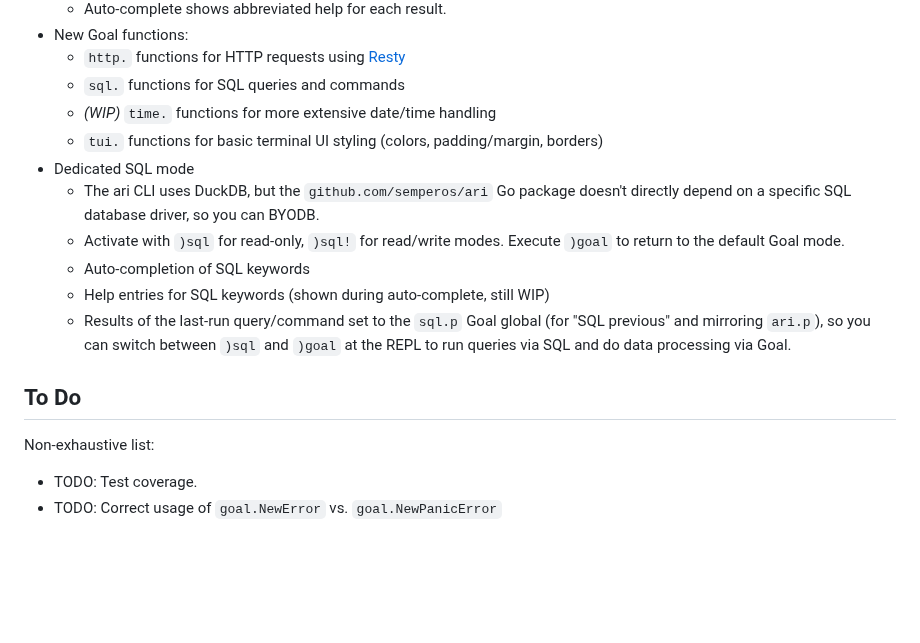
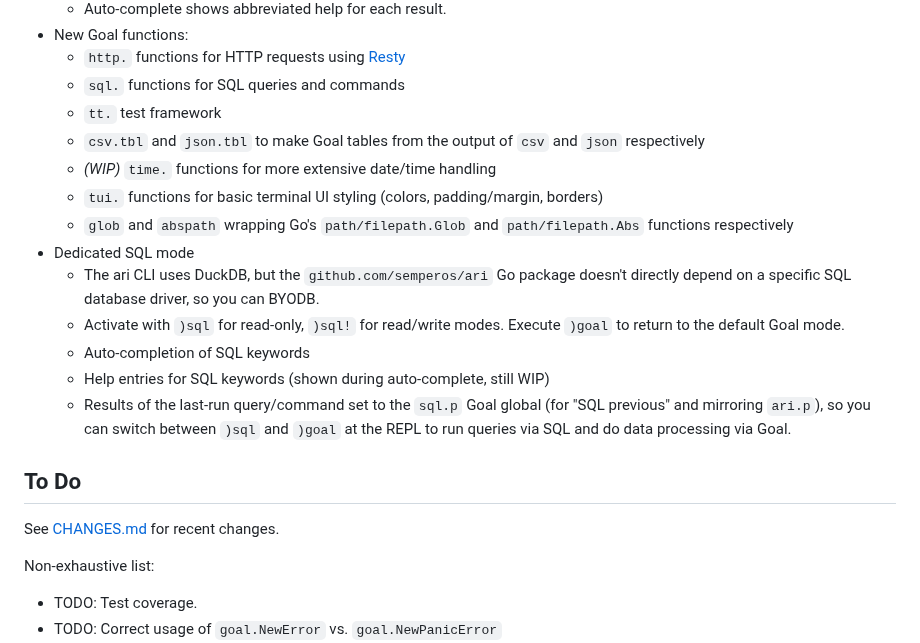
Before and after one commit to semperos/ari, a Markdown page: README.md, the part around the change. GitHub-like rendering; blank space fills up the shorter version.

Commit message:
Update README for v0.2.0

```diff
--- a/README.md
+++ b/README.md
@@ -39,8 +39,11 @@ Then run `ari` for a REPL or `ari --help` to see CLI options.
 - New Goal functions:
   - `http.` functions for HTTP requests using [Resty]
   - `sql.` functions for SQL queries and commands
+  - `tt.` test framework
+  - `csv.tbl` and `json.tbl` to make Goal tables from the output of `csv` and `json` respectively
   - _(WIP)_ `time.` functions for more extensive date/time handling
   - `tui.` functions for basic terminal UI styling (colors, padding/margin, borders)
+  - `glob` and `abspath` wrapping Go's `path/filepath.Glob` and `path/filepath.Abs` functions respectively
 - Dedicated SQL mode
   - The ari CLI uses DuckDB, but the `github.com/semperos/ari` Go package doesn't directly depend on a specific SQL database driver, so you can BYODB.
   - Activate with `)sql` for read-only, `)sql!` for read/write modes. Execute `)goal` to return to the default Goal mode.
@@ -49,6 +52,8 @@ Then run `ari` for a REPL or `ari --help` to see CLI options.
   - Results of the last-run query/command set to the `sql.p` Goal global (for "SQL previous" and mirroring `ari.p`), so you can switch between `)sql` and `)goal` at the REPL to run queries via SQL and do data processing via Goal.
 
 ## To Do
+
+See [CHANGES.md](CHANGES.md) for recent changes.
 
 Non-exhaustive list:
 
```
